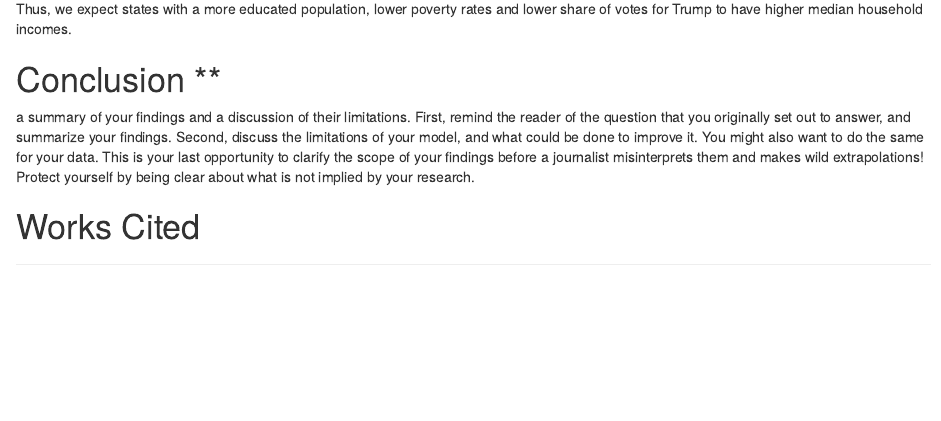
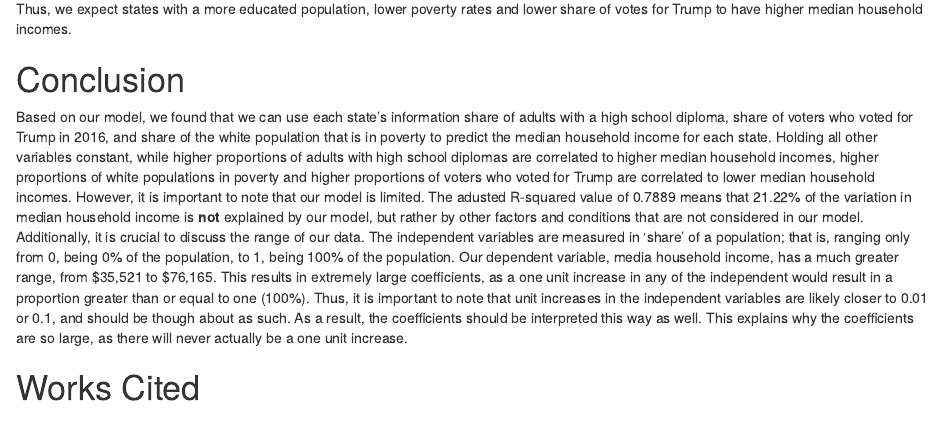
Before and after one commit to niannucci/291-final-project, an R Markdown document (report.Rmd): the page in a window 1100 px wide, from 3520 px down. Rendered offline with R 4.5, knitr and Pandoc, with nearby package versions; some code elsewhere in the file could not run offline.

Commit message:
added conclusion

```diff
--- a/report.Rmd
+++ b/report.Rmd
@@ -112,8 +112,8 @@ Holding constant the share of adults 25 and older with a high-school degree and
 Thus, we expect states with a more educated population, lower poverty rates and lower share of votes for Trump to have higher median household incomes.
 
 
-# Conclusion **
-a summary of your findings and a discussion of their limitations. First, remind the reader of the question that you originally set out to answer, and summarize your findings. Second, discuss the limitations of your model, and what could be done to improve it. You might also want to do the same for your data. This is your last opportunity to clarify the scope of your findings before a journalist misinterprets them and makes wild extrapolations! Protect yourself by being clear about what is not implied by your research.
+# Conclusion
+Based on our model, we found that we can use each state's information share of adults with a high school diploma, share of voters who voted for Trump in 2016, and share of the white population that is in poverty to predict the median household income for each state. Holding all other variables constant, while higher proportions of adults with high school diplomas are correlated to higher median household incomes, higher proportions of white populations in poverty and higher proportions of voters who voted for Trump are correlated to lower median household incomes. However, it is important to note that our model is limited. The adusted R-squared value of 0.7889 means that 21.22% of the variation in median household income is **not** explained by our model, but rather by other factors and conditions that are not considered in our model. Additionally, it is crucial to discuss the range of our data. The independent variables are measured in 'share' of a population; that is, ranging only from 0, being 0% of the population, to 1, being 100% of the population. Our dependent variable, media household income, has a much greater range, from $35,521 to \$76,165. This results in extremely large coefficients, as a one unit increase in any of the independent would result in a proportion greater than or equal to one (100%). Thus, it is important to note that unit increases in the independent variables are likely closer to 0.01 or 0.1, and should be though about as such. As a result, the coefficients should be interpreted this way as well. This explains why the coefficients are so large, as there will never actually be a one unit increase.
 
 # Works Cited
 [^1]: [Household Income](https://www.investopedia.com/terms/h/household_income.asp)
```
